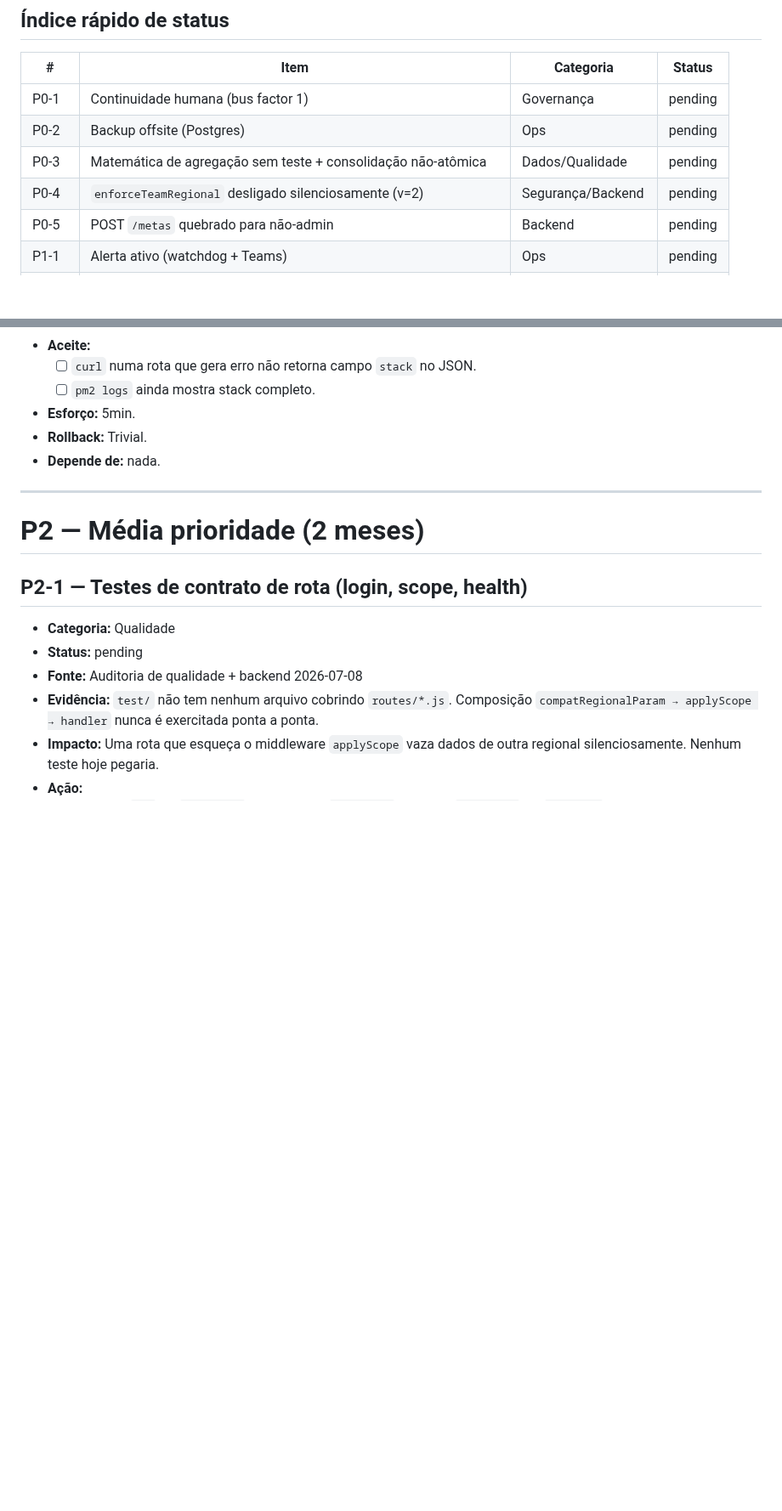
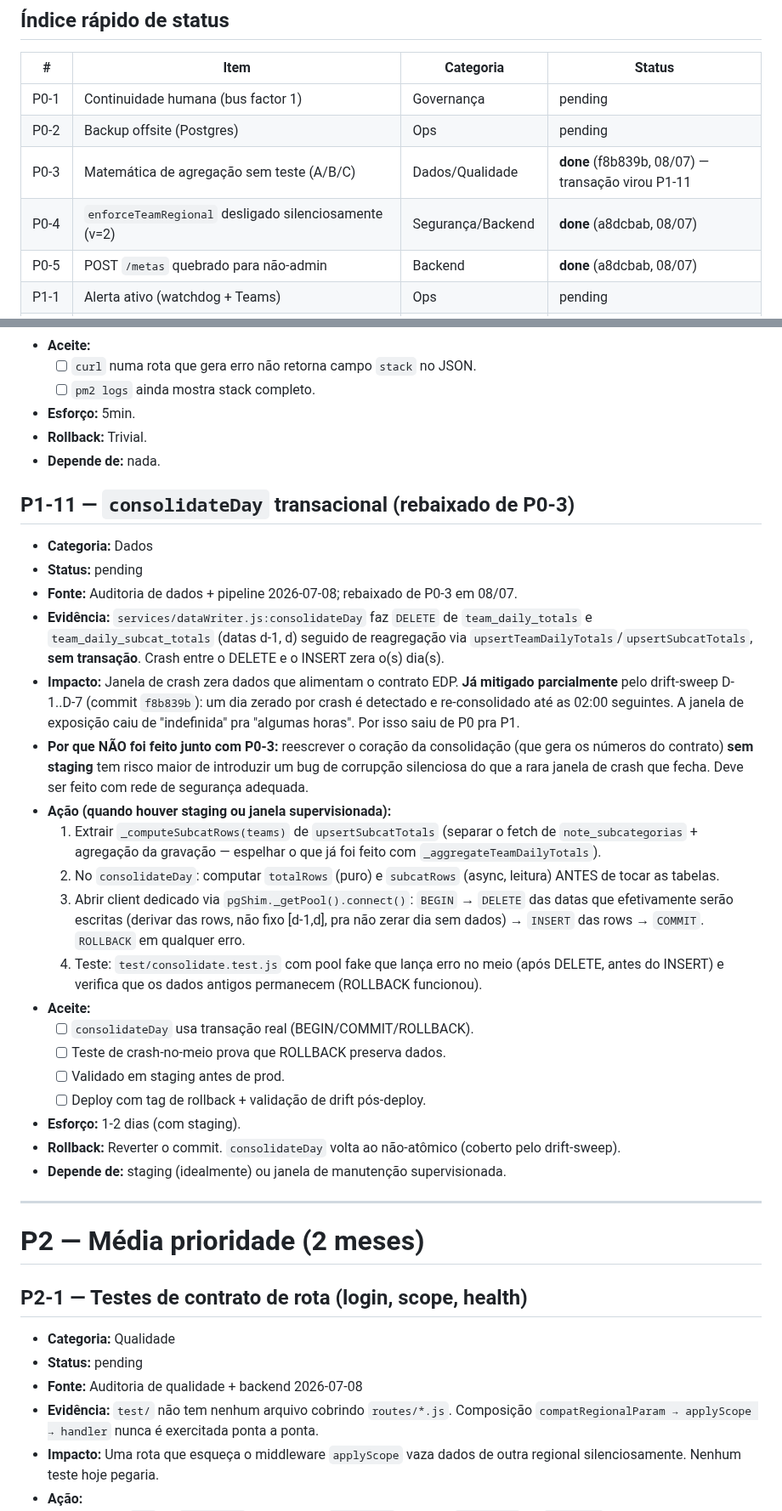
Before and after one commit to eduardochamp1/prod-stc, a Markdown page: docs/handoff/BACKLOG.md, 2 parts joined by grey strips. Shown at 85% size. Drawn GitHub-style; blank space fills up the shorter version.

Commit message:
docs(backlog): marca P0-3/P0-4/P0-5 done, registra decisao da transacao
- P0-4, P0-5: done (a8dcbab).
- P0-3: done partes A/B/C (f8b839b); transacao do consolidateDay rebaixada
  pra P1-11 com justificativa (drift-sweep ja mitiga; reescrever sem staging
  e mais arriscado que a janela de crash).
- P1-11 adicionado com acao detalhada (extrair _computeSubcatRows, transacao
  via pool.connect, teste de crash-no-meio) e criterio "so com staging".
- Log de execucao atualizado com contexto pro proximo executor.

Co-Authored-By: Claude Fable 5 <noreply@anthropic.com>

```diff
--- a/docs/handoff/BACKLOG.md
+++ b/docs/handoff/BACKLOG.md
@@ -24,9 +24,9 @@
 |---|---|---|---|
 | P0-1 | Continuidade humana (bus factor 1) | Governança | pending |
 | P0-2 | Backup offsite (Postgres) | Ops | pending |
-| P0-3 | Matemática de agregação sem teste + consolidação não-atômica | Dados/Qualidade | pending |
-| P0-4 | `enforceTeamRegional` desligado silenciosamente (v=2) | Segurança/Backend | pending |
-| P0-5 | POST `/metas` quebrado para não-admin | Backend | pending |
+| P0-3 | Matemática de agregação sem teste (A/B/C) | Dados/Qualidade | **done** (f8b839b, 08/07) — transação virou P1-11 |
+| P0-4 | `enforceTeamRegional` desligado silenciosamente (v=2) | Segurança/Backend | **done** (a8dcbab, 08/07) |
+| P0-5 | POST `/metas` quebrado para não-admin | Backend | **done** (a8dcbab, 08/07) |
 | P1-1 | Alerta ativo (watchdog + Teams) | Ops | pending |
 | P1-2 | `/health` real (mover antes de catch-all + SELECT 1) | Ops | pending |
 | P1-3 | `snapshot_last_ok` em `app_settings` | Ops | pending |
@@ -543,6 +544,47 @@ feita em PR separado depois dos testes.
 - **Rollback:** Trivial.
 - **Depende de:** nada.
 
+## P1-11 — `consolidateDay` transacional (rebaixado de P0-3)
+
+- **Categoria:** Dados
+- **Status:** pending
+- **Fonte:** Auditoria de dados + pipeline 2026-07-08; rebaixado de P0-3 em 08/07.
+- **Evidência:** `services/dataWriter.js:consolidateDay` faz `DELETE` de
+  `team_daily_totals` e `team_daily_subcat_totals` (datas d-1, d) seguido de
+  reagregação via `upsertTeamDailyTotals`/`upsertSubcatTotals`, **sem
+  transação**. Crash entre o DELETE e o INSERT zera o(s) dia(s).
+- **Impacto:** Janela de crash zera dados que alimentam o contrato EDP.
+  **Já mitigado parcialmente** pelo drift-sweep D-1..D-7 (commit `f8b839b`):
+  um dia zerado por crash é detectado e re-consolidado até as 02:00 seguintes.
+  A janela de exposição caiu de "indefinida" pra "algumas horas". Por isso
+  saiu de P0 pra P1.
+- **Por que NÃO foi feito junto com P0-3:** reescrever o coração da
+  consolidação (que gera os números do contrato) **sem staging** tem risco
+  maior de introduzir um bug de corrupção silenciosa do que a rara janela de
+  crash que fecha. Deve ser feito com rede de segurança adequada.
+- **Ação (quando houver staging ou janela supervisionada):**
+  1. Extrair `_computeSubcatRows(teams)` de `upsertSubcatTotals` (separar o
+     fetch de `note_subcategorias` + agregação da gravação — espelhar o que
+     já foi feito com `_aggregateTeamDailyTotals`).
+  2. No `consolidateDay`: computar `totalRows` (puro) e `subcatRows` (async,
+     leitura) ANTES de tocar as tabelas.
+  3. Abrir client dedicado via `pgShim._getPool().connect()`:
+     `BEGIN` → `DELETE` das datas que efetivamente serão escritas (derivar
+     das rows, não fixo [d-1,d], pra não zerar dia sem dados) → `INSERT` das
+     rows → `COMMIT`. `ROLLBACK` em qualquer erro.
+  4. Teste: `test/consolidate.test.js` com pool fake que lança erro no meio
+     (após DELETE, antes do INSERT) e verifica que os dados antigos
+     permanecem (ROLLBACK funcionou).
+- **Aceite:**
+  - [ ] `consolidateDay` usa transação real (BEGIN/COMMIT/ROLLBACK).
+  - [ ] Teste de crash-no-meio prova que ROLLBACK preserva dados.
+  - [ ] Validado em staging antes de prod.
+  - [ ] Deploy com tag de rollback + validação de drift pós-deploy.
+- **Esforço:** 1-2 dias (com staging).
+- **Rollback:** Reverter o commit. `consolidateDay` volta ao não-atômico
+  (coberto pelo drift-sweep).
+- **Depende de:** staging (idealmente) ou janela de manutenção supervisionada.
+
 ---
 
 # P2 — Média prioridade (2 meses)
```
Also changed, not shown: other parts of docs/handoff/BACKLOG.md (+27 -1 lines).
